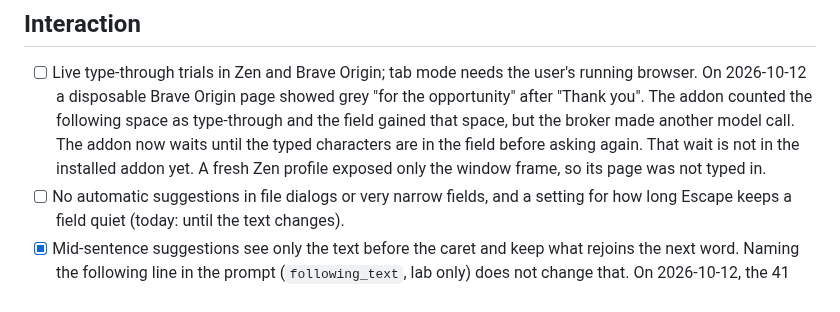
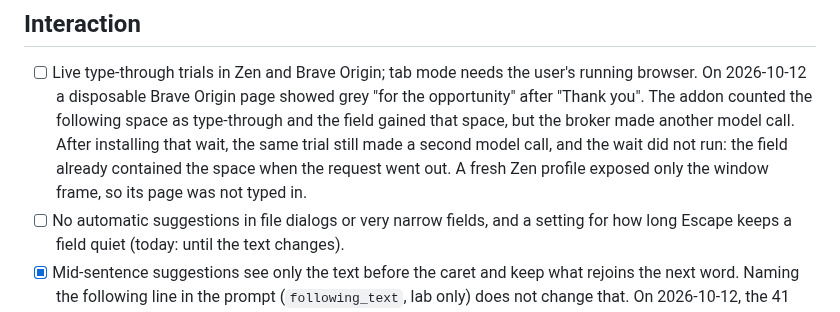
Before and after one commit to ahuray/badi, a Markdown page: future plans.md, the part around the change. Drawn GitHub-style.

Commit message:
docs: record that Brave type-through still calls the model
The installed wait did not run. The field already contained the typed
space, and the broker still generated another suggestion.

Co-authored-by: Cursor <cursoragent@cursor.com>

```diff
--- a/future plans.md
+++ b/future plans.md
@@ -66,10 +66,10 @@ Standing user decisions:
       user's running browser. On 2026-10-12 a disposable Brave Origin page
       showed grey "for the opportunity" after "Thank you". The addon counted
       the following space as type-through and the field gained that space, but
-      the broker made another model call. The addon now waits until the typed
-      characters are in the field before asking again. That wait is not in the
-      installed addon yet. A fresh Zen profile exposed only the window frame,
-      so its page was not typed in.
+      the broker made another model call. After installing that wait, the same
+      trial still made a second model call, and the wait did not run: the
+      field already contained the space when the request went out. A fresh Zen
+      profile exposed only the window frame, so its page was not typed in.
 - [ ] No automatic suggestions in file dialogs or very narrow fields, and a
       setting for how long Escape keeps a field quiet (today: until the text
       changes).
```
